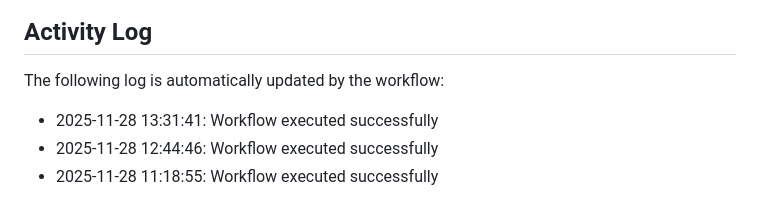
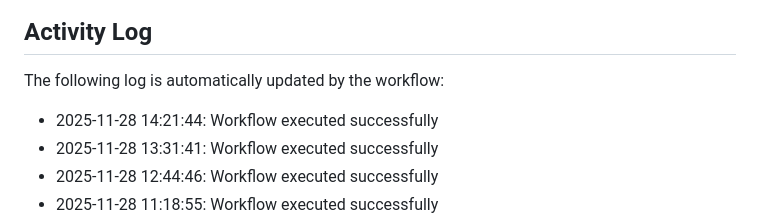
Before and after one commit to Zyuxua/devops-pages-lab, a Markdown page: README.md, the part around the change. GitHub-like rendering.

Commit message:
Auto-update activity log

```diff
--- a/README.md
+++ b/README.md
@@ -11,6 +11,7 @@ This repository demonstrates CI/CD automation with GitHub Actions and GitHub Pag
 The following log is automatically updated by the workflow:
 
 <!--ACTIVITY_LOG-->
+* 2025-11-28 14:21:44: Workflow executed successfully
 * 2025-11-28 13:31:41: Workflow executed successfully
 * 2025-11-28 12:44:46: Workflow executed successfully
 * 2025-11-28 11:18:55: Workflow executed successfully
```
